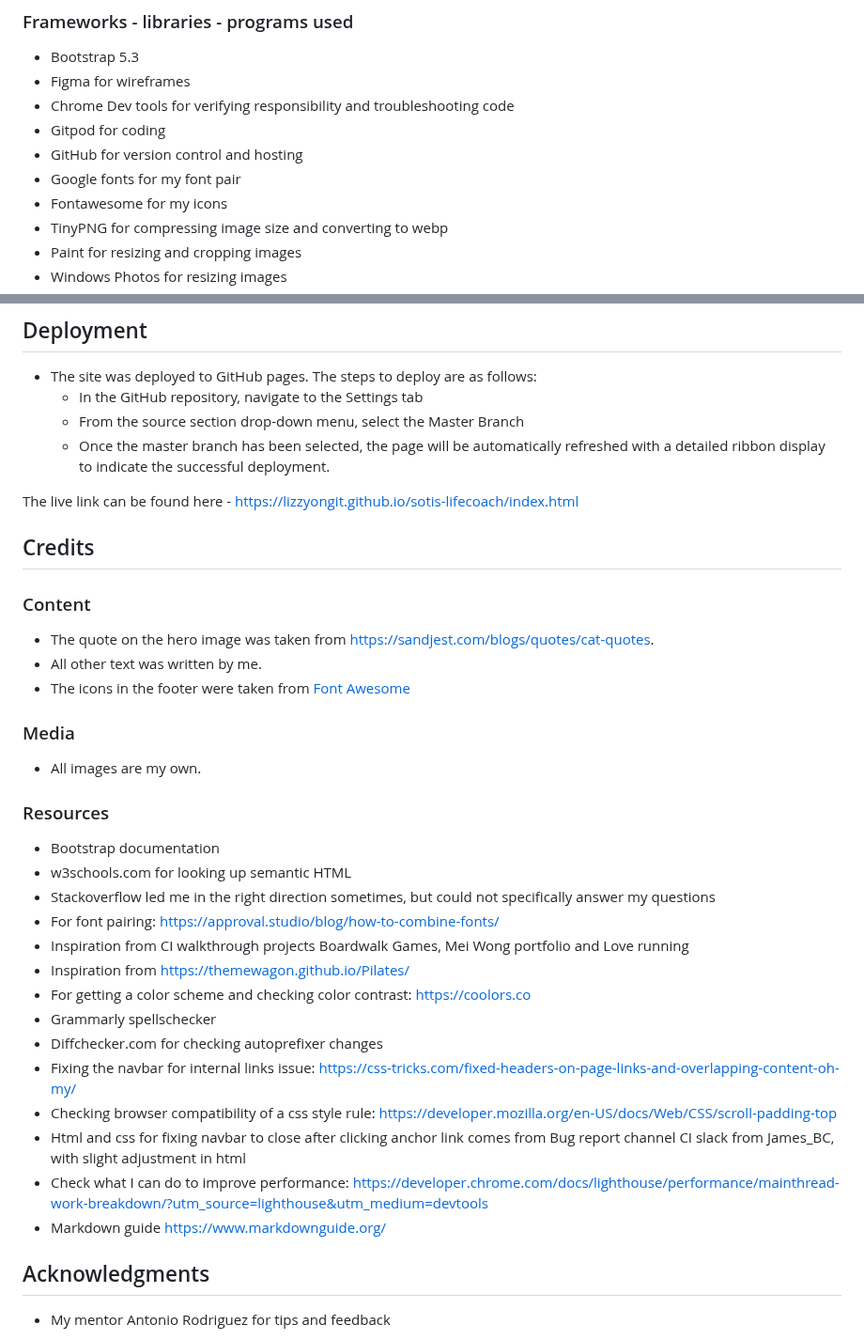
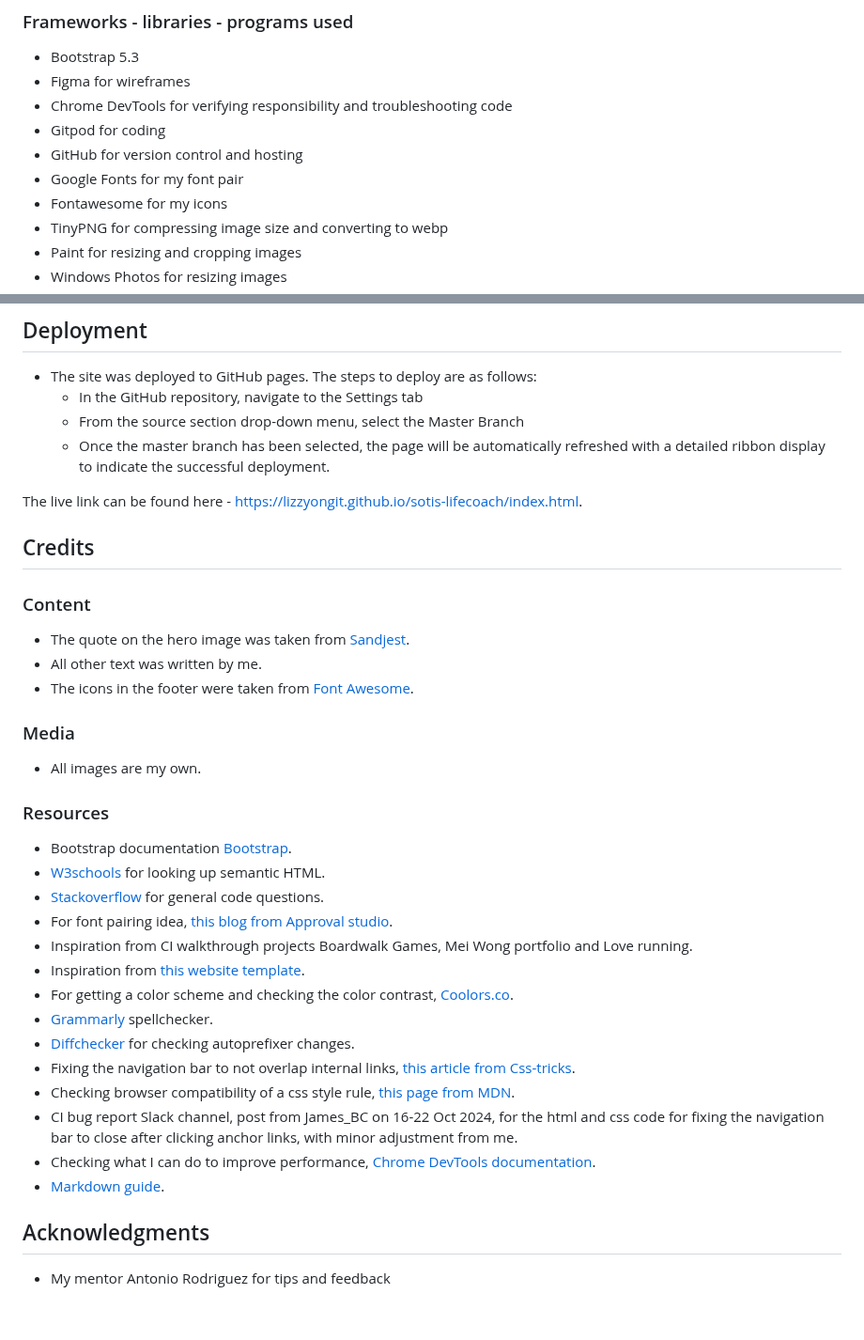
Before and after one commit to LizzyonGit/sotis-lifecoach, a Markdown page: README.md, 2 parts joined by grey strips. Shown at 94% size. GitHub-like rendering; blank space fills up the shorter version.

Commit message:
Docs: update Resources, Credits with links

```diff
--- a/README.md
+++ b/README.md
@@ -396,10 +396,10 @@ You will need to mention unfixed bugs and why they were not fixed. This section
 
 - Bootstrap 5.3
 - Figma for wireframes
-- Chrome Dev tools for verifying responsibility and troubleshooting code
+- Chrome DevTools for verifying responsibility and troubleshooting code
 - Gitpod for coding
 - GitHub for version control and hosting
-- Google fonts for my font pair
+- Google Fonts for my font pair
 - Fontawesome for my icons
 - TinyPNG for compressing image size and converting to webp
 - Paint for resizing and cropping images
@@ -419,15 +419,15 @@ You will need to mention unfixed bugs and why they were not fixed. This section
   - From the source section drop-down menu, select the Master Branch
   - Once the master branch has been selected, the page will be automatically refreshed with a detailed ribbon display to indicate the successful deployment.
 
-The live link can be found here - https://lizzyongit.github.io/sotis-lifecoach/index.html
+The live link can be found here - https://lizzyongit.github.io/sotis-lifecoach/index.html.
 
 ## Credits
 
 ### Content
 
-- The quote on the hero image was taken from https://sandjest.com/blogs/quotes/cat-quotes.
+- The quote on the hero image was taken from [Sandjest](https://sandjest.com/blogs/quotes/cat-quotes).
 - All other text was written by me.
-- The icons in the footer were taken from [Font Awesome](https://fontawesome.com/)
+- The icons in the footer were taken from [Font Awesome](https://fontawesome.com/).
 
 ### Media
 
@@ -435,20 +435,20 @@ The live link can be found here - https://lizzyongit.github.io/sotis-lifecoach/i
 
 ### Resources
 
-- Bootstrap documentation
-- w3schools.com for looking up semantic HTML
-- Stackoverflow led me in the right direction sometimes, but could not specifically answer my questions
-- For font pairing: https://approval.studio/blog/how-to-combine-fonts/
-- Inspiration from CI walkthrough projects Boardwalk Games, Mei Wong portfolio and Love running
-- Inspiration from https://themewagon.github.io/Pilates/
-- For getting a color scheme and checking color contrast: https://coolors.co
-- Grammarly spellschecker
-- Diffchecker.com for checking autoprefixer changes
-- Fixing the navbar for internal links issue: https://css-tricks.com/fixed-headers-on-page-links-and-overlapping-content-oh-my/
-- Checking browser compatibility of a css style rule: https://developer.mozilla.org/en-US/docs/Web/CSS/scroll-padding-top
-- Html and css for fixing navbar to close after clicking anchor link comes from Bug report channel CI slack from James_BC, with slight adjustment in html
-- Check what I can do to improve performance: https://developer.chrome.com/docs/lighthouse/performance/mainthread-work-breakdown/?utm_source=lighthouse&utm_medium=devtools
-- Markdown guide https://www.markdownguide.org/
+- Bootstrap documentation [Bootstrap](https://getbootstrap.com/docs/5.3/getting-started/introduction/).
+- [W3schools](https://www.w3schools.com/) for looking up semantic HTML.
+- [Stackoverflow](https://stackoverflow.com/) for general code questions.
+- For font pairing idea, [this blog from Approval studio](https://approval.studio/blog/how-to-combine-fonts/).
+- Inspiration from CI walkthrough projects Boardwalk Games, Mei Wong portfolio and Love running.
+- Inspiration from [this website template](https://themewagon.github.io/Pilates/).
+- For getting a color scheme and checking the color contrast, [Coolors.co](https://coolors.co).
+- [Grammarly](https://www.grammarly.com/grammar-check) spellchecker.
+- [Diffchecker](https://www.diffchecker.com/text-compare/) for checking autoprefixer changes.
+- Fixing the navigation bar to not overlap internal links, [this article from Css-tricks](https://css-tricks.com/fixed-headers-on-page-links-and-overlapping-content-oh-my/).
+- Checking browser compatibility of a css style rule, [this page from MDN](https://developer.mozilla.org/en-US/docs/Web/CSS/scroll-padding-top).
+- CI bug report Slack channel, post from James_BC on 16-22 Oct 2024, for the html and css code for fixing the navigation bar to close after clicking anchor links, with minor adjustment from me.
+- Checking what I can do to improve performance, [Chrome DevTools documentation](https://developer.chrome.com/docs/lighthouse/performance/mainthread-work-breakdown/?utm_source=lighthouse&utm_medium=devtools).
+- [Markdown guide](https://www.markdownguide.org/).
 
 ## Acknowledgments
 - My mentor Antonio Rodriguez for tips and feedback
```
